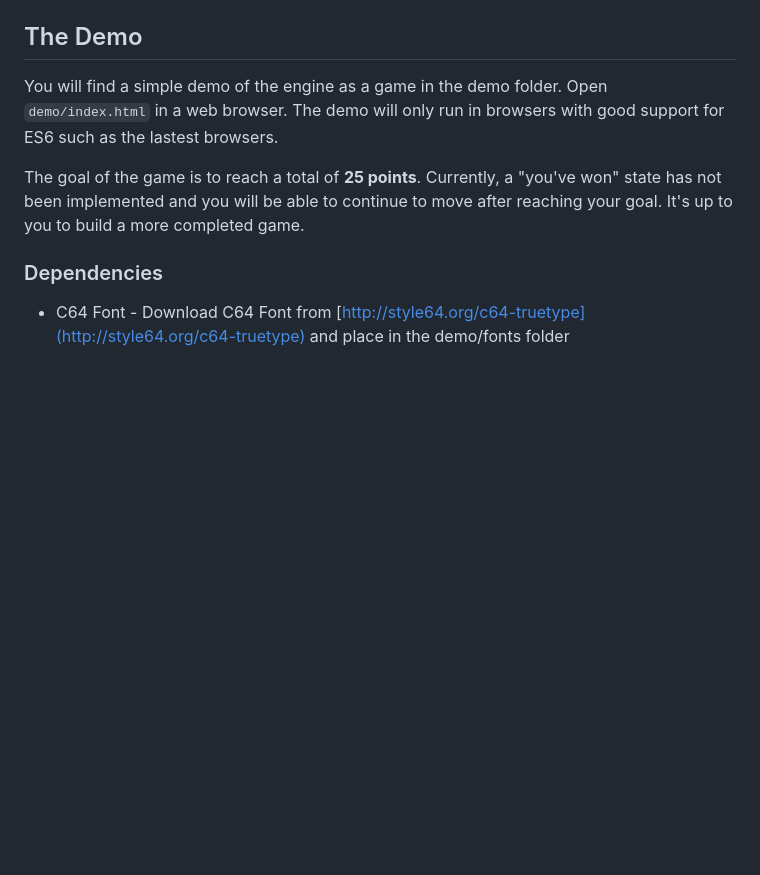
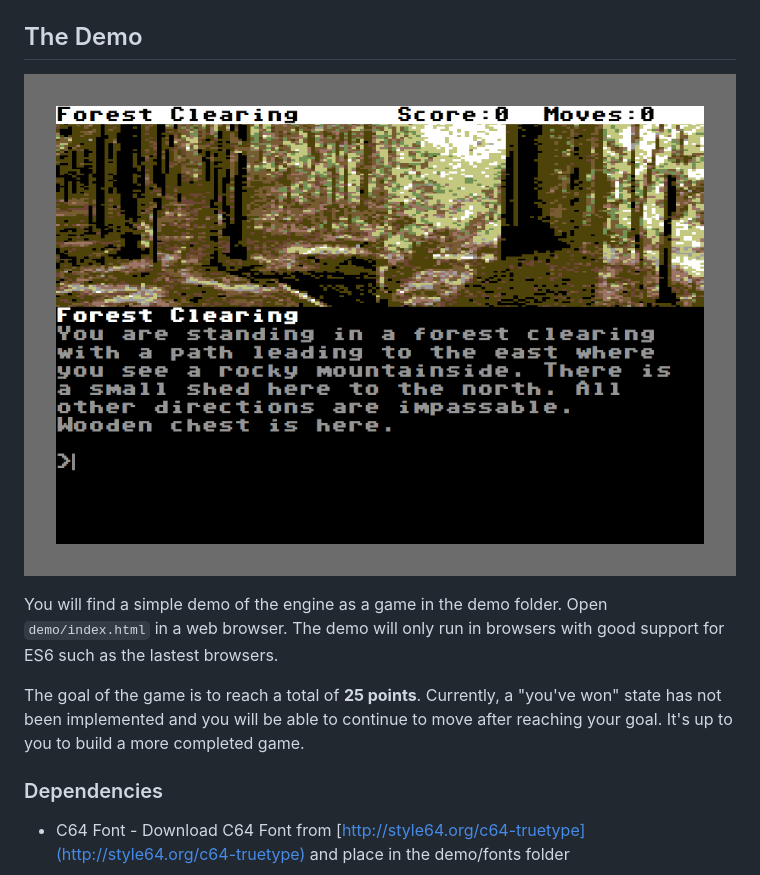
Before and after one commit to jamesor/chasm, a Markdown page: README.md, the part around the change. Drawn GitHub-style; pictures changed too: demo/images/demo.png (added); blank space fills up the shorter version.

Commit message:
updated readme with demo screenshot

```diff
--- a/README.md
+++ b/README.md
@@ -33,6 +33,8 @@ The Structure:
 
 
 ## The Demo
+
+![Demo Screenshot](https://github.com/jamesor/chasm/blob/master/demo/images/demo.png)
 
 You will find a simple demo of the engine as a game in the demo folder. Open `demo/index.html` in a web browser. The demo will only run in browsers with good support for ES6 such as the lastest browsers.
 
```
